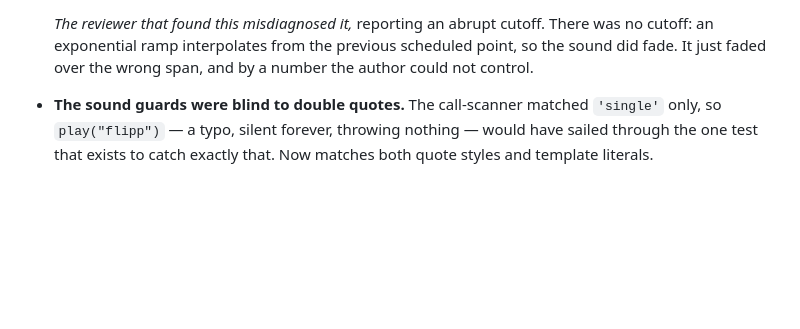
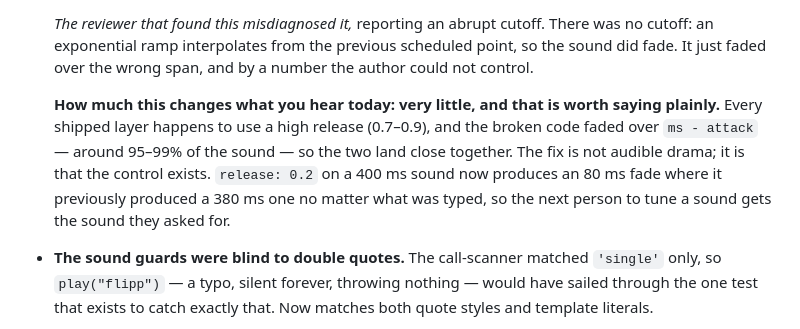
Before and after one commit to Deaththegrim/Mr.Wises-Pancake-Eatery, a Markdown page: CHANGELOG.md, the part around the change. Drawn GitHub-style; blank space fills up the shorter version.

Commit message:
Note honestly how little the release fix changes today's sound
Every shipped layer uses release 0.7-0.9 and the broken code faded
over ms - attack (95-99% of the sound), so the two land close. The
win is that the control exists at all: release 0.2 on a 400ms sound
now gives an 80ms fade instead of 380ms regardless of what was typed.

Calibrating the claim to the evidence rather than letting the
changelog imply the sound audibly improved.

```diff
--- a/CHANGELOG.md
+++ b/CHANGELOG.md
@@ -26,6 +26,15 @@ over the UI. Three real defects, all now fixed and mutation-tested.
   cutoff. There was no cutoff: an exponential ramp interpolates from the
   previous scheduled point, so the sound did fade. It just faded over the
   wrong span, and by a number the author could not control.
+
+  **How much this changes what you hear today: very little, and that is
+  worth saying plainly.** Every shipped layer happens to use a high release
+  (0.7–0.9), and the broken code faded over `ms - attack` — around 95–99%
+  of the sound — so the two land close together. The fix is not audible
+  drama; it is that the control exists. `release: 0.2` on a 400 ms sound
+  now produces an 80 ms fade where it previously produced a 380 ms one no
+  matter what was typed, so the next person to tune a sound gets the sound
+  they asked for.
 
 - **The sound guards were blind to double quotes.** The call-scanner
   matched `'single'` only, so `play("flipp")` — a typo, silent forever,
```
